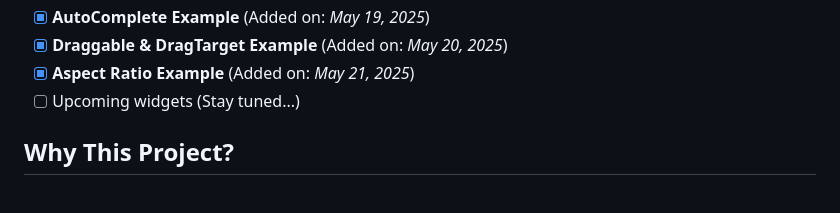
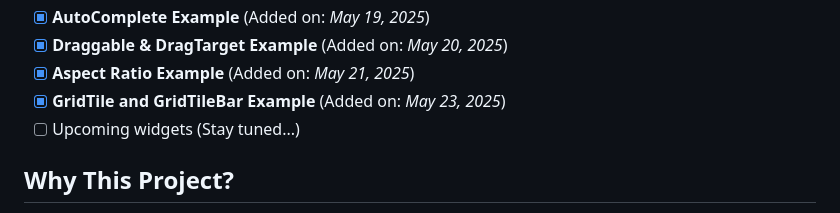
Before and after one commit to Shehryar-dev/unique_widgets, a Markdown page: README.md, the part around the change. GitHub-like rendering.

```diff
--- a/README.md
+++ b/README.md
@@ -57,6 +57,7 @@ I created this project to enhance my Flutter skills by practicing advanced and u
 - [x] **AutoComplete Example** (Added on: *May 19, 2025*)
 - [x] **Draggable & DragTarget Example** (Added on: *May 20, 2025*)
 - [x] **Aspect Ratio Example** (Added on: *May 21, 2025*)
+- [x] **GridTile and GridTileBar Example** (Added on: *May 23, 2025*)
 - [ ] Upcoming widgets (Stay tuned...)
 
 ## Why This Project?
```
